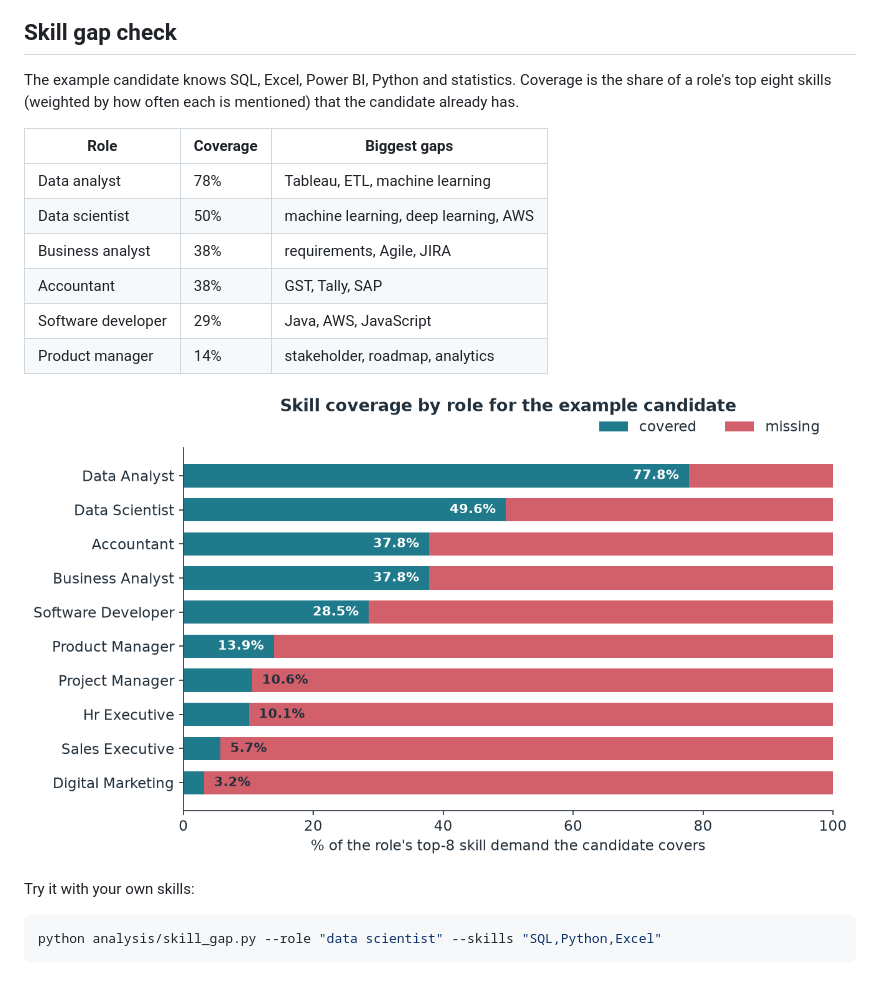
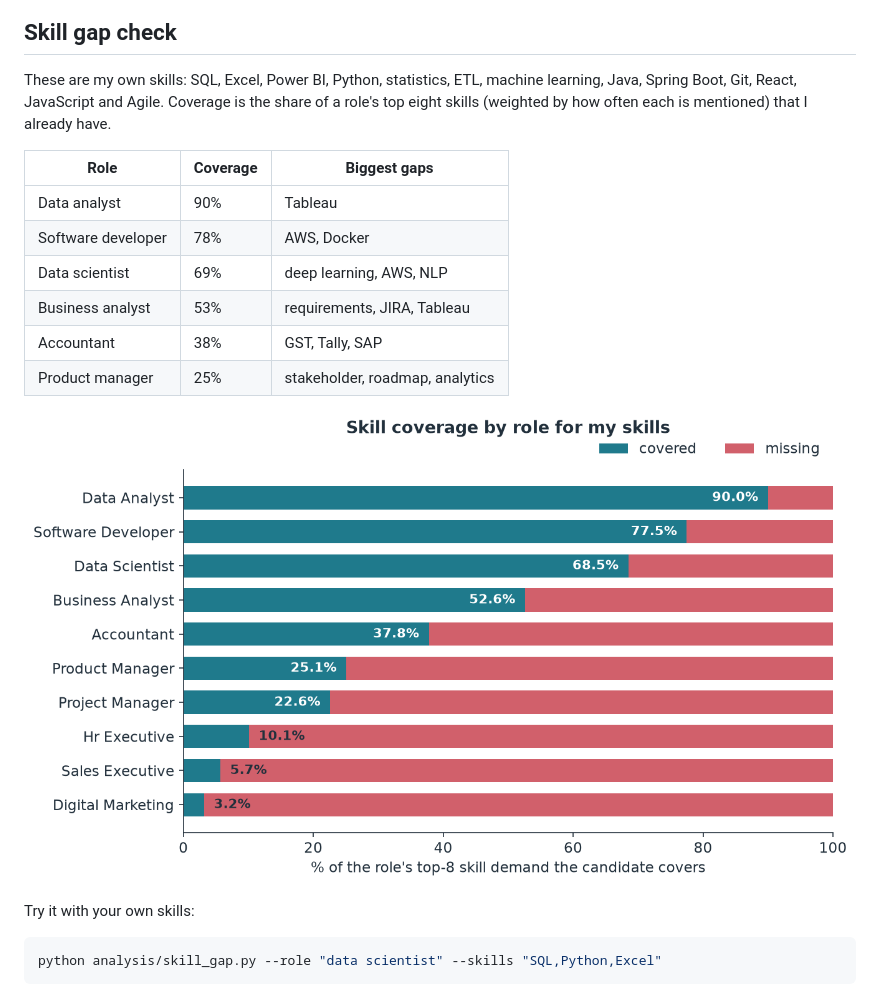
Before and after one commit to nidak7/talentscope-analytics, a Markdown page: README.md, the part around one of its changes. Drawn GitHub-style; pictures changed too: images/skill_gap_by_role.png.

```diff
--- a/README.md
+++ b/README.md
@@ -31,16 +31,16 @@ Each role asks for quite different things, so I always compare against one targe
 
 ## Skill gap check
 
-The example candidate knows SQL, Excel, Power BI, Python and statistics. Coverage is the share of a role's top eight skills (weighted by how often each is mentioned) that the candidate already has.
+These are my own skills: SQL, Excel, Power BI, Python, statistics, ETL, machine learning, Java, Spring Boot, Git, React, JavaScript and Agile. Coverage is the share of a role's top eight skills (weighted by how often each is mentioned) that I already have.
 
 | Role | Coverage | Biggest gaps |
 |---|---|---|
-| Data analyst | 78% | Tableau, ETL, machine learning |
-| Data scientist | 50% | machine learning, deep learning, AWS |
-| Business analyst | 38% | requirements, Agile, JIRA |
+| Data analyst | 90% | Tableau |
+| Software developer | 78% | AWS, Docker |
+| Data scientist | 69% | deep learning, AWS, NLP |
+| Business analyst | 53% | requirements, JIRA, Tableau |
 | Accountant | 38% | GST, Tally, SAP |
-| Software developer | 29% | Java, AWS, JavaScript |
-| Product manager | 14% | stakeholder, roadmap, analytics |
+| Product manager | 25% | stakeholder, roadmap, analytics |
 
 ![Skill gap by role](images/skill_gap_by_role.png)
 
```
Also changed, not shown: other parts of README.md (+2 -2 lines), data/README.md (+1 -1 lines), powerbi/README.md (+3 -3 lines), images/dashboard_skill_gap_across_roles.png, images/dashboard_skill_gap_one_role.png, 8 other files.
